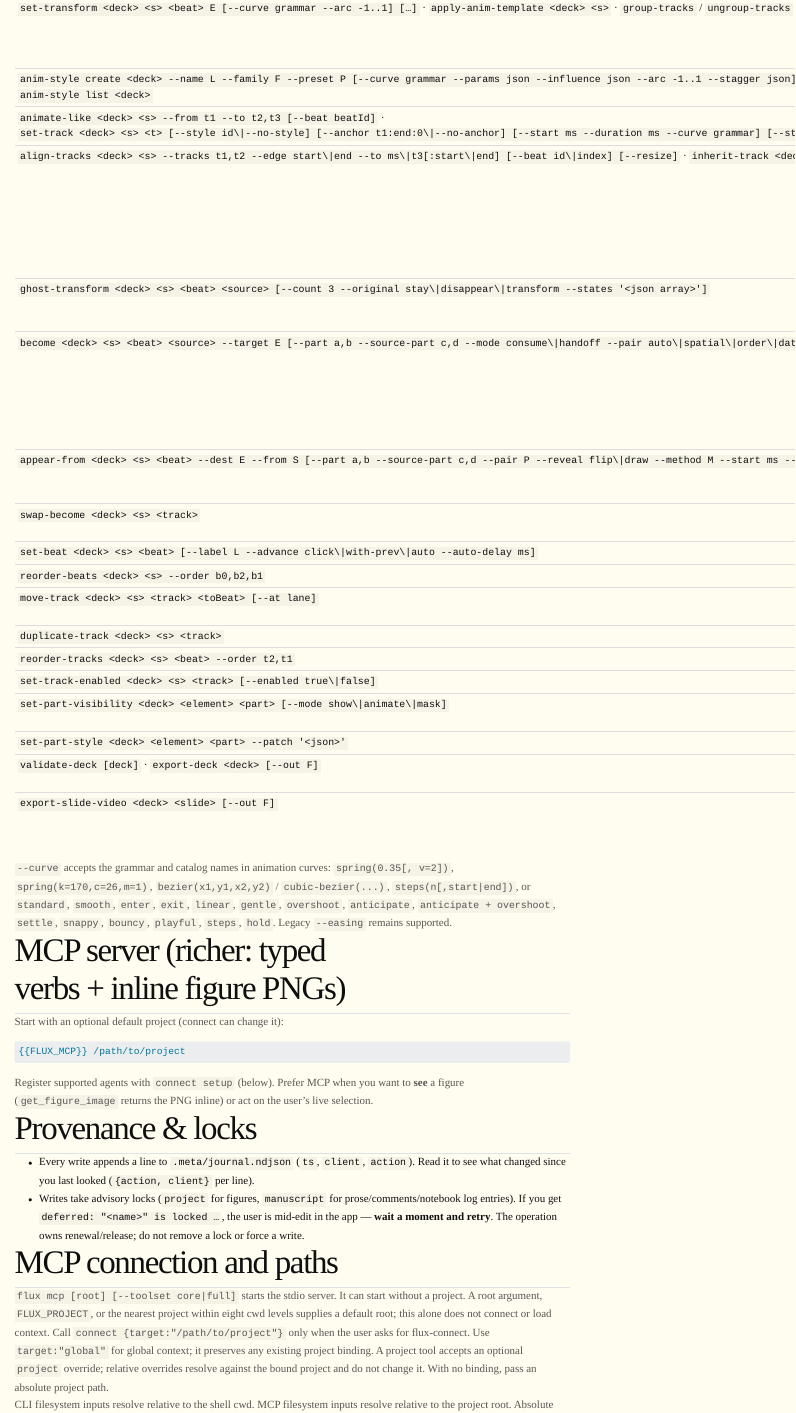
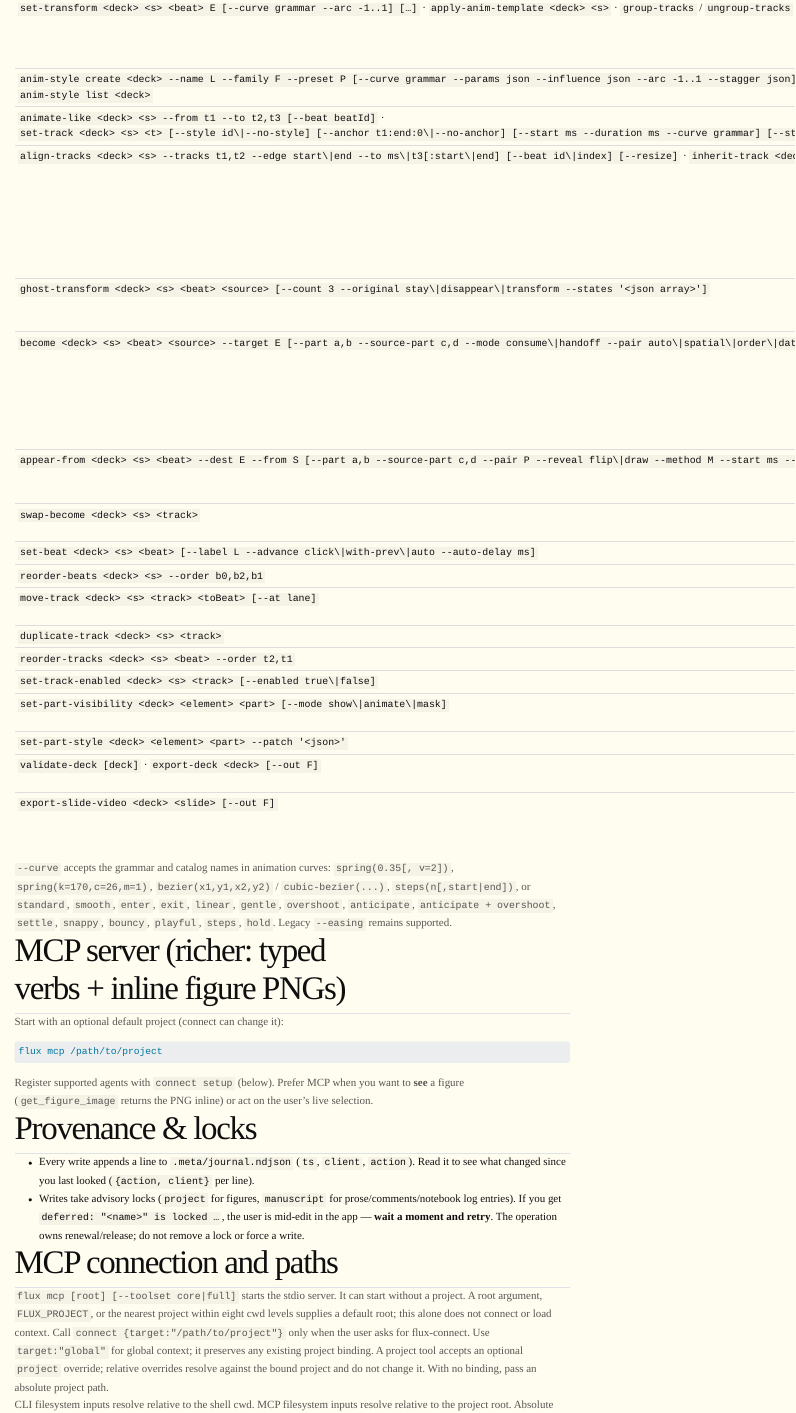
Before and after one commit to fluxsci/fluxsci.github.io, a Quarto document (site/docs/commands.qmd): the page in a window 1100 px wide, from 5520 px down. Rendered offline with R 4.5, knitr and Pandoc in place of Quarto, with nearby package versions; the code chunks are not run, so their results and figures are left out.

Commit message:
Resolve MCP command in CLI reference

````diff
--- a/site/docs/commands.qmd
+++ b/site/docs/commands.qmd
@@ -204,7 +204,7 @@ parameters, `target` or the current selection) as one Undo step. Posters, `--no-
 Start with an optional default project (connect can change it):
 
 ```bash
-{{FLUX_MCP}} /path/to/project
+flux mcp /path/to/project
 ```
 
 Register supported agents with `connect setup` (below). Prefer MCP when you want to **see** a figure
````
